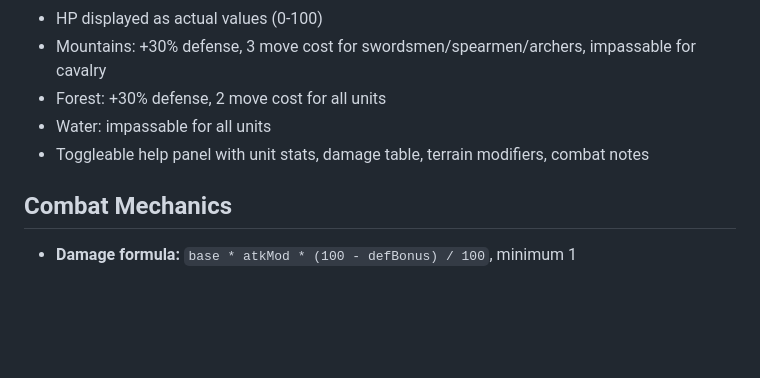
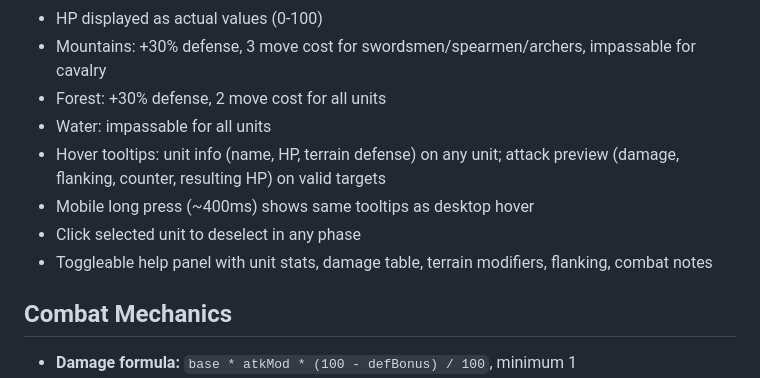
Before and after one commit to steven-tan/cc-tbs-campaign, a Markdown page: CLAUDE.md, the part around the change. Rendered like a GitHub page; blank space fills up the shorter version.

Commit message:
Update CLAUDE.md with tooltips, long press, and click-to-deselect
Co-Authored-By: Claude Opus 4.6 <noreply@anthropic.com>

```diff
--- a/CLAUDE.md
+++ b/CLAUDE.md
@@ -27,7 +27,10 @@ The code is organized into four cleanly separated layers in `index.html`:
 - Mountains: +30% defense, 3 move cost for swordsmen/spearmen/archers, impassable for cavalry
 - Forest: +30% defense, 2 move cost for all units
 - Water: impassable for all units
-- Toggleable help panel with unit stats, damage table, terrain modifiers, combat notes
+- Hover tooltips: unit info (name, HP, terrain defense) on any unit; attack preview (damage, flanking, counter, resulting HP) on valid targets
+- Mobile long press (~400ms) shows same tooltips as desktop hover
+- Click selected unit to deselect in any phase
+- Toggleable help panel with unit stats, damage table, terrain modifiers, flanking, combat notes
 
 ## Combat Mechanics
 
```
